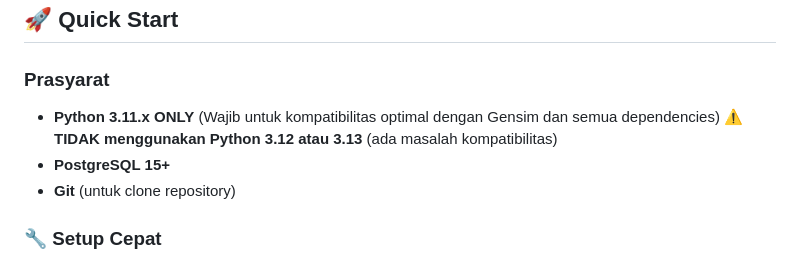
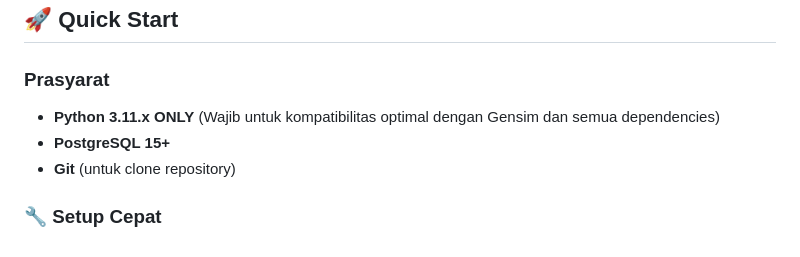
Before and after one commit to shidayaturrohman19-dev/waskita-app, a Markdown page: README.md, the part around the change. GitHub-like rendering.

Commit message:
docs: update README.md dengan perubahan terbaru

```diff
--- a/README.md
+++ b/README.md
@@ -43,7 +43,6 @@ Waskita adalah aplikasi web berbasis Flask yang menggunakan teknologi Machine Le
 
 ### Prasyarat
 - **Python 3.11.x ONLY** (Wajib untuk kompatibilitas optimal dengan Gensim dan semua dependencies)
-  ⚠️ **TIDAK menggunakan Python 3.12 atau 3.13** (ada masalah kompatibilitas)
 - **PostgreSQL 15+**
 - **Git** (untuk clone repository)
 
```
